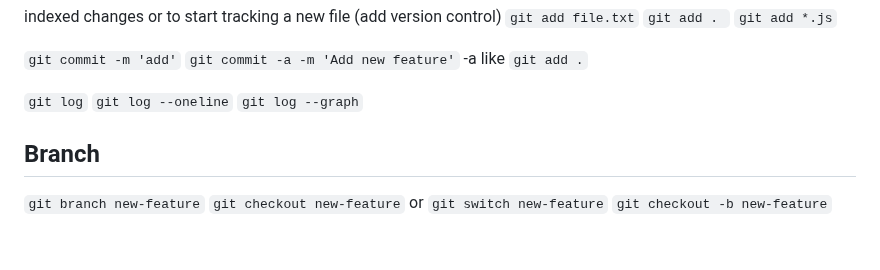
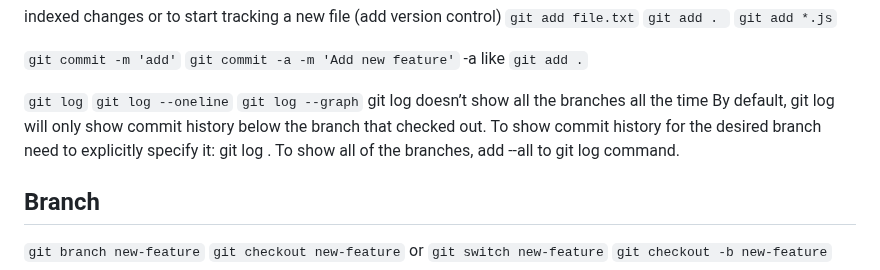
Before and after one commit to Lit-o/BASE, a Markdown page: Git.md, the part around the change. Rendered like a GitHub page; blank space fills up the shorter version.

Commit message:
update tip about log

```diff
--- a/Git.md
+++ b/Git.md
@@ -109,6 +109,10 @@ indexed changes or to start tracking a new file (add version control)
 `git log`
 `git log --oneline`
 `git log --graph`
+git log doesn’t show all the branches all the time
+By default, git log will only show commit history below the branch that checked out.
+To show commit history for the desired branch need to explicitly specify it: git
+log <branch-name>. To show all of the branches, add --all to git log command.
 
 
 
```
